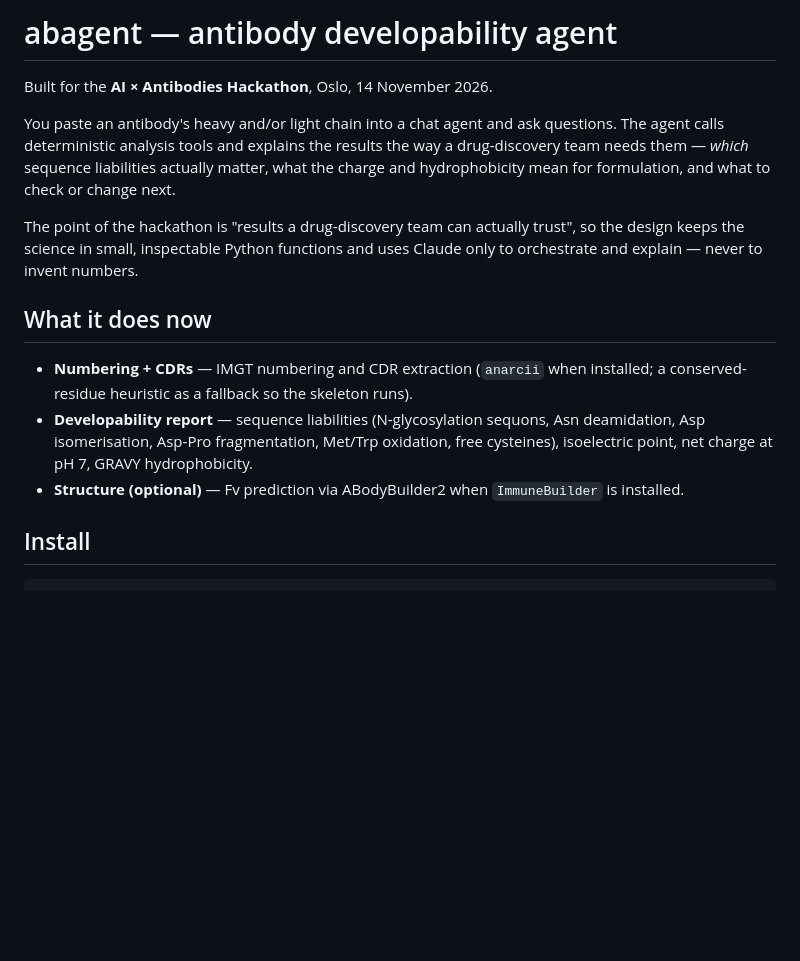
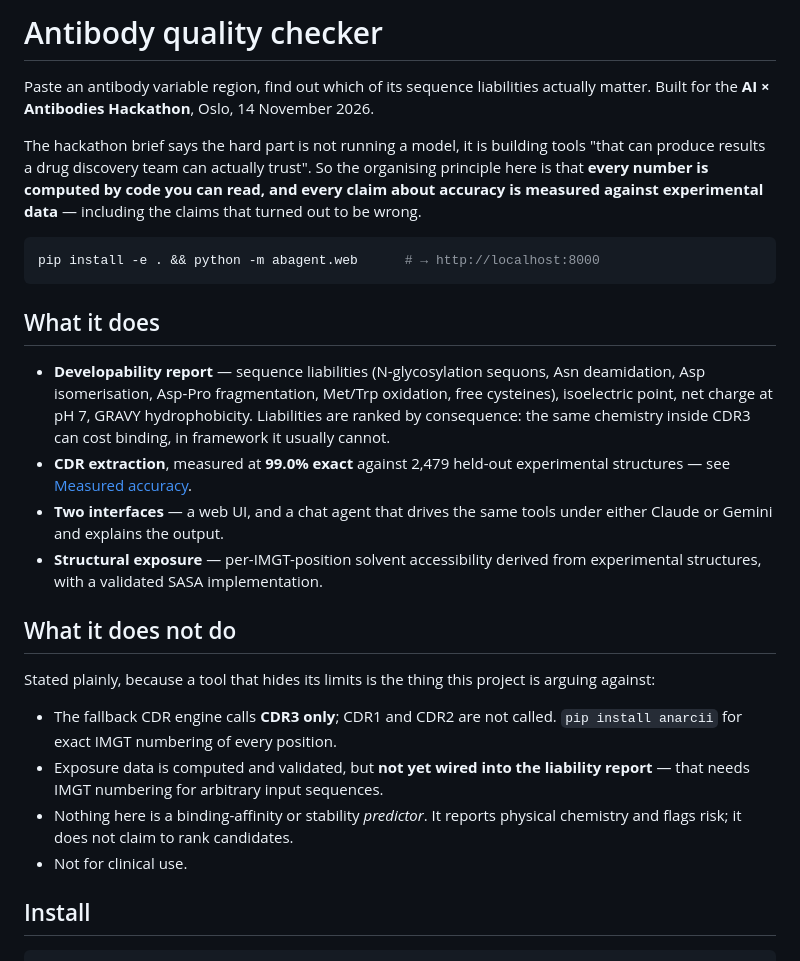
Before and after one commit to guled4eva/antibodies, a Markdown page: README.md, the part around the change. Rendered like a GitHub page; blank space fills up the shorter version.

Commit message:
Rewrite README as the project's front page
Leads with what the tool does and how to run it, states the measured accuracy
claim up front, and adds an explicit "what it does not do" section: CDR1/CDR2
uncalled, exposure not yet wired into the report, and no claim to predict
affinity or stability. A tool that hides its limits is the thing this project
argues against, so the limits belong on the front page.

Co-Authored-By: Claude Opus 5 <noreply@anthropic.com>
Claude-Session: https://claude.ai/code/session_01WtWejpZi5r17Er16saKyDV

````diff
--- a/README.md
+++ b/README.md
@@ -1,26 +1,45 @@
-# abagent — antibody developability agent
+# Antibody quality checker
 
-Built for the **AI × Antibodies Hackathon**, Oslo, 14 November 2026.
+Paste an antibody variable region, find out which of its sequence liabilities
+actually matter. Built for the **AI × Antibodies Hackathon**, Oslo,
+14 November 2026.
 
-You paste an antibody's heavy and/or light chain into a chat agent and ask
-questions. The agent calls deterministic analysis tools and explains the
-results the way a drug-discovery team needs them — *which* sequence liabilities
-actually matter, what the charge and hydrophobicity mean for formulation, and
-what to check or change next.
+The hackathon brief says the hard part is not running a model, it is building
+tools "that can produce results a drug discovery team can actually trust". So
+the organising principle here is that **every number is computed by code you
+can read, and every claim about accuracy is measured against experimental
+data** — including the claims that turned out to be wrong.
 
-The point of the hackathon is "results a drug-discovery team can actually
-trust", so the design keeps the science in small, inspectable Python functions
-and uses Claude only to orchestrate and explain — never to invent numbers.
+```bash
+pip install -e . && python -m abagent.web      # → http://localhost:8000
+```
 
-## What it does now
+## What it does
 
-- **Numbering + CDRs** — IMGT numbering and CDR extraction (`anarcii` when
-  installed; a conserved-residue heuristic as a fallback so the skeleton runs).
 - **Developability report** — sequence liabilities (N-glycosylation sequons,
   Asn deamidation, Asp isomerisation, Asp-Pro fragmentation, Met/Trp oxidation,
   free cysteines), isoelectric point, net charge at pH 7, GRAVY hydrophobicity.
-- **Structure (optional)** — Fv prediction via ABodyBuilder2 when
-  `ImmuneBuilder` is installed.
+  Liabilities are ranked by consequence: the same chemistry inside CDR3 can cost
+  binding, in framework it usually cannot.
+- **CDR extraction**, measured at **99.0% exact** against 2,479 held-out
+  experimental structures — see [Measured accuracy](#measured-accuracy).
+- **Two interfaces** — a web UI, and a chat agent that drives the same tools
+  under either Claude or Gemini and explains the output.
+- **Structural exposure** — per-IMGT-position solvent accessibility derived
+  from experimental structures, with a validated SASA implementation.
+
+## What it does not do
+
+Stated plainly, because a tool that hides its limits is the thing this project
+is arguing against:
+
+- The fallback CDR engine calls **CDR3 only**; CDR1 and CDR2 are not called.
+  `pip install anarcii` for exact IMGT numbering of every position.
+- Exposure data is computed and validated, but **not yet wired into the
+  liability report** — that needs IMGT numbering for arbitrary input sequences.
+- Nothing here is a binding-affinity or stability *predictor*. It reports
+  physical chemistry and flags risk; it does not claim to rank candidates.
+- Not for clinical use.
 
 ## Install
 
````
